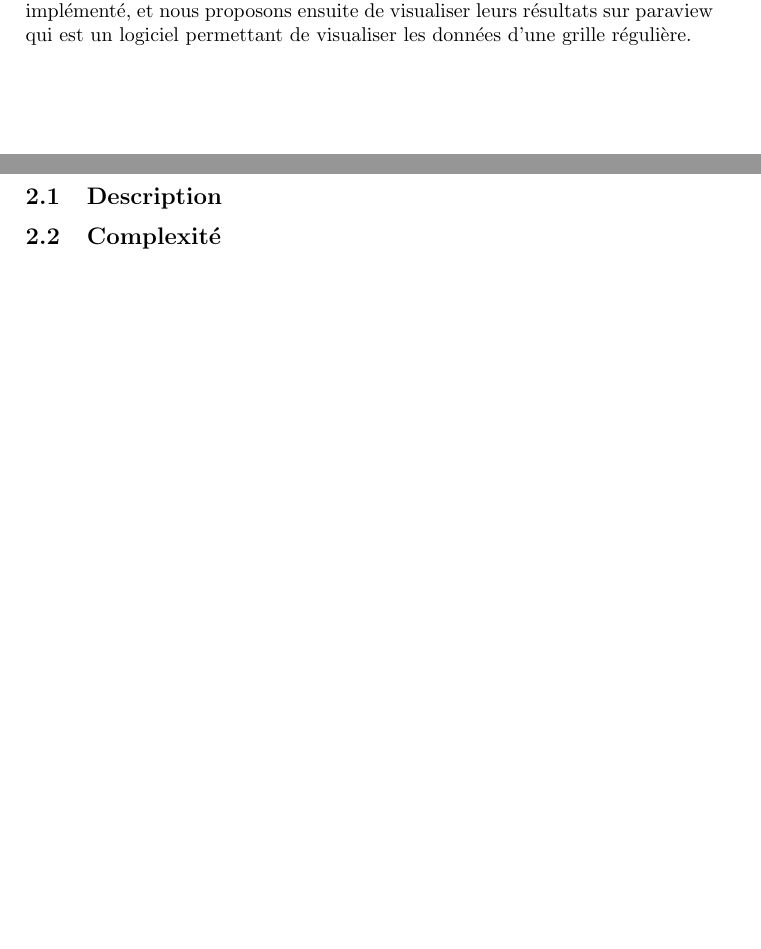
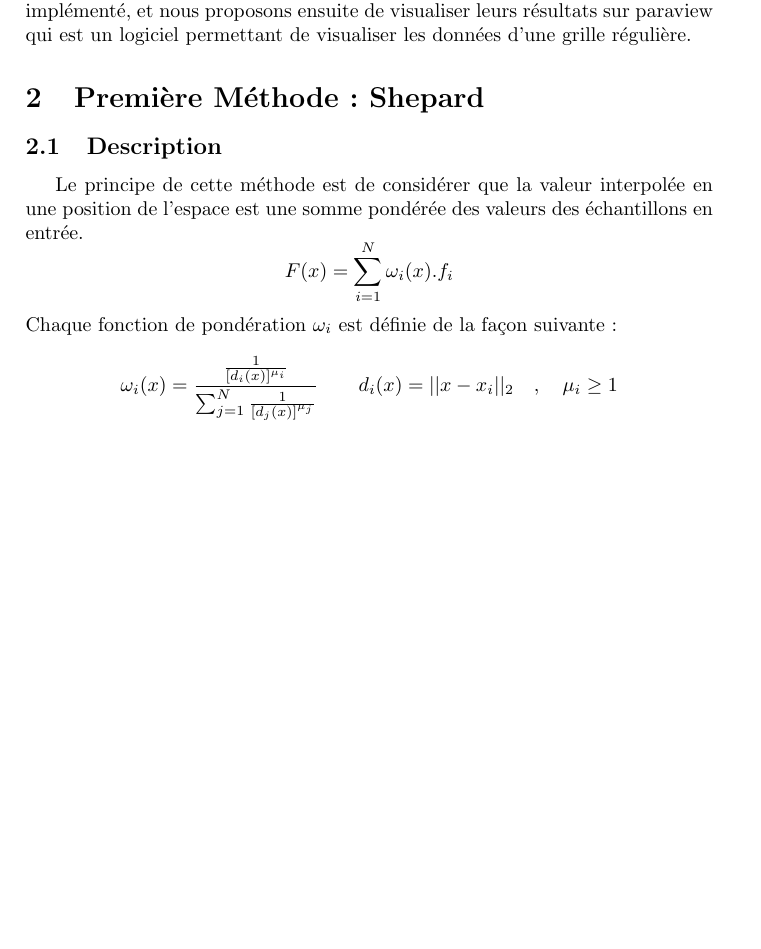
Before and after one commit to baupetit/VisuScaterredData, a LaTeX document (rapport/rapport.tex): two parts of pages 3 and 4 of 4 before the commit and part of page 3 of 4 after it, the two joined at a grey line, cut so that both start at the same text, the shorter picture padded with empty space. Compiled offline with pdfLaTeX.

Commit message:
Début description shepard

```diff
--- a/rapport/rapport.tex
+++ b/rapport/rapport.tex
@@ -62,6 +62,11 @@ Une des étapes cruciales pour l'observation d'un phénomène a toujours été d
 
 \subsection{Description}
 \label{subsec:shepard_description}
+Le principe de cette méthode est de considérer que la valeur interpolée en une position de l'espace est une somme pondérée des valeurs des échantillons en entrée.
+$$F(x)=\sum_{i=1}^{N} \omega_{i}(x).f_{i}$$
+Chaque fonction de pondération $\omega_{i}$ est définie de la façon suivante :
+$$\omega_{i}(x)=\frac{\frac{1}{[d_{i}(x)]^{\mu_{i}}}}{\sum_{j=1}^{N}\frac{1}{[d_{j}(x)]^{\mu_{j}}}} ~~~~~~ d_{i}(x)=||x-x_{i}||_{2}~~~,~~~\mu_{i}\ge1$$
+
 
 \subsection{Complexité}
 \label{subsec:shepard_complexite}
```
